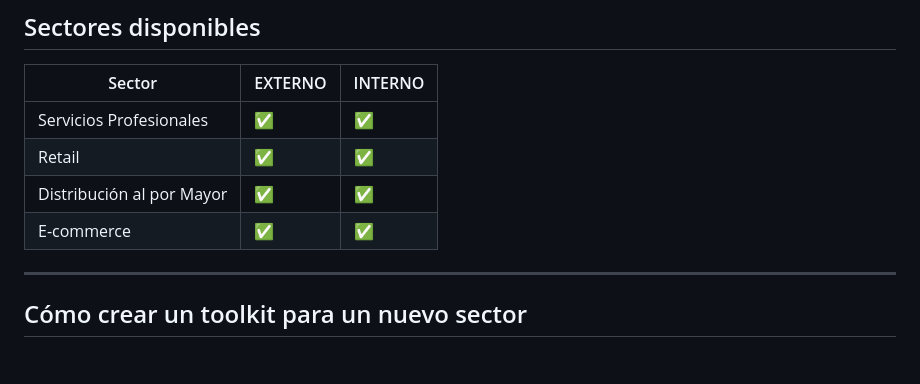
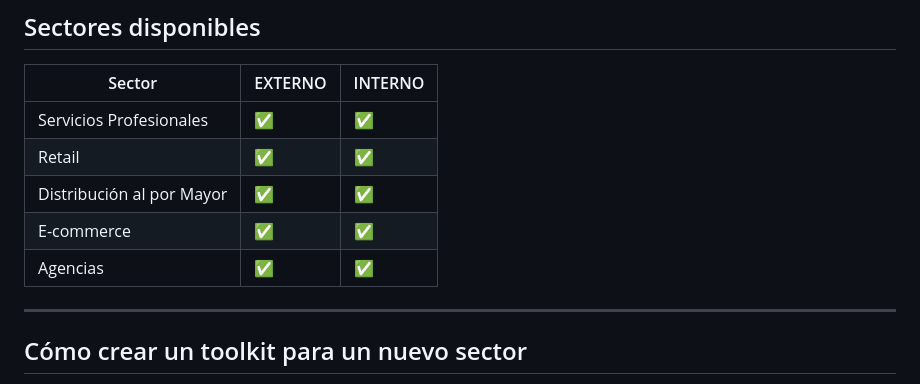
Before and after one commit to Jengarlo/holded-toolkits, a Markdown page: README.md, the part around the change. Drawn GitHub-style; blank space fills up the shorter version.

Commit message:
Add Agencias to available sectors in README
Co-Authored-By: Claude Opus 4.6 <noreply@anthropic.com>

```diff
--- a/README.md
+++ b/README.md
@@ -14,6 +14,7 @@ Están hechos en HTML y son documentos estáticos listos para imprimir o compart
 | Retail | ✅ | ✅ |
 | Distribución al por Mayor | ✅ | ✅ |
 | E-commerce | ✅ | ✅ |
+| Agencias | ✅ | ✅ |
 
 ---
 
```
